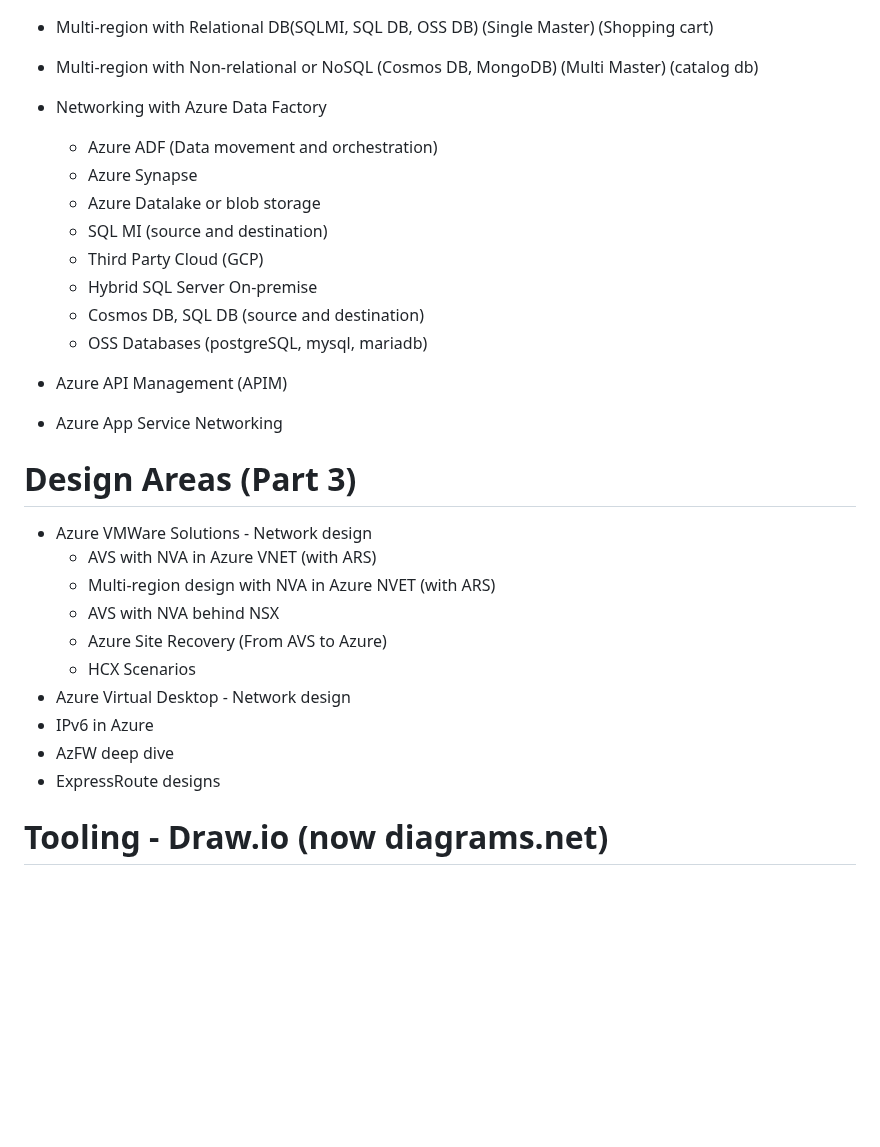
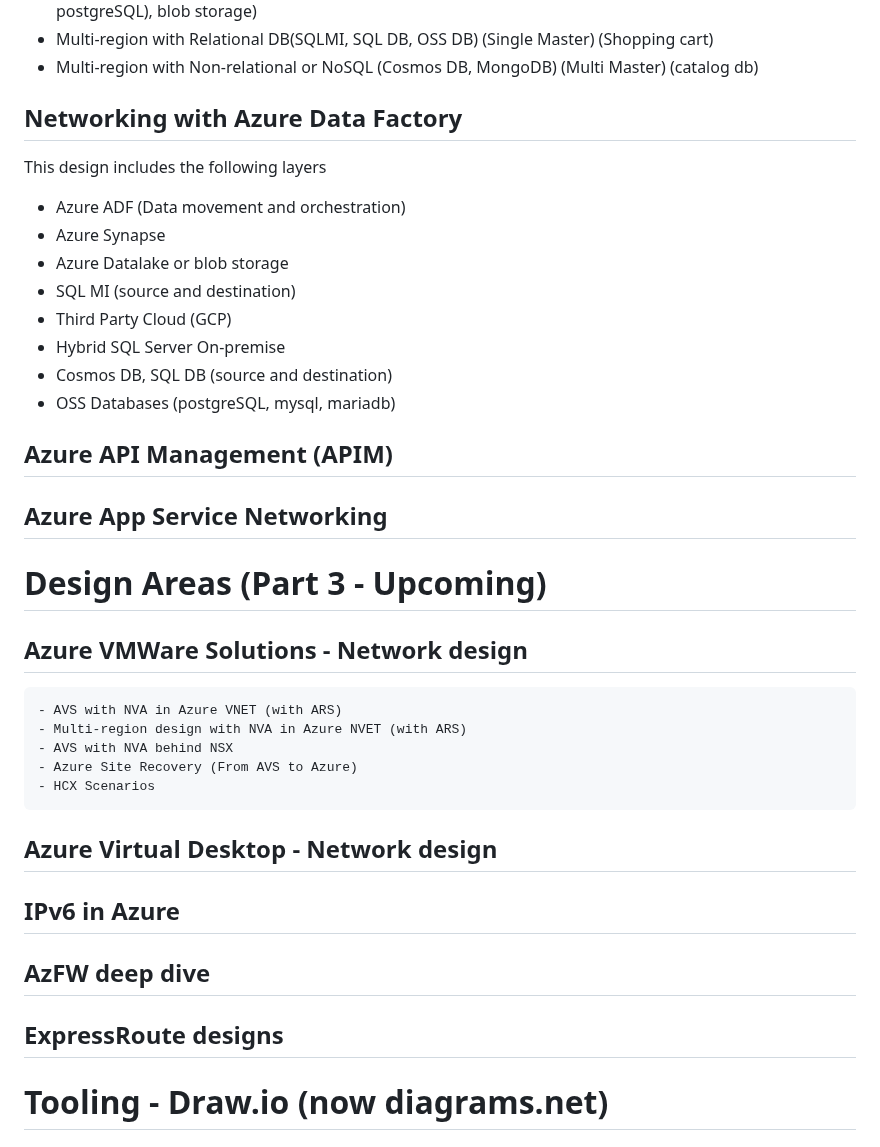
Before and after one commit to nehalineogi/azure-networking, a Markdown page: README.md, the part around one of its changes. Rendered like a GitHub page; blank space fills up the shorter version.

Commit message:
added future sessions

```diff
--- a/README.md
+++ b/README.md
@@ -159,34 +159,34 @@ This design includes the following layers
 - Multi-region with Non-relational or NoSQL (Cosmos DB, MongoDB) (Multi Master) (catalog db)
 
 
-- Networking with Azure Data Factory
-
-    - Azure ADF  (Data movement and orchestration)
-    - Azure Synapse
-    - Azure Datalake or blob storage
-    - SQL MI (source and destination)
-    - Third Party Cloud (GCP)
-    - Hybrid SQL Server On-premise
-    - Cosmos DB, SQL DB (source and destination)
-    - OSS Databases (postgreSQL, mysql, mariadb)
+## Networking with Azure Data Factory
+This design includes the following layers
+- Azure ADF  (Data movement and orchestration)
+- Azure Synapse
+- Azure Datalake or blob storage
+- SQL MI (source and destination)
+- Third Party Cloud (GCP)
+- Hybrid SQL Server On-premise
+- Cosmos DB, SQL DB (source and destination)
+- OSS Databases (postgreSQL, mysql, mariadb)
 
 
 
-- Azure API Management (APIM)
-- Azure App Service Networking
+## Azure API Management (APIM)
+## Azure App Service Networking
 
-# Design Areas (Part 3)
+# Design Areas (Part 3 - Upcoming)
 
-- Azure VMWare Solutions - Network design
+## Azure VMWare Solutions - Network design
     - AVS with NVA in Azure VNET (with ARS)
     - Multi-region design with NVA in Azure NVET (with ARS)
     - AVS with NVA behind NSX
     - Azure Site Recovery (From AVS to Azure)
     - HCX Scenarios
-- Azure Virtual Desktop - Network design
-- IPv6 in Azure
-- AzFW deep dive
-- ExpressRoute designs
+## Azure Virtual Desktop - Network design
+## IPv6 in Azure
+## AzFW deep dive
+## ExpressRoute designs
 
 
 
```
Also changed, not shown: other parts of README.md (+1 -1 lines).
